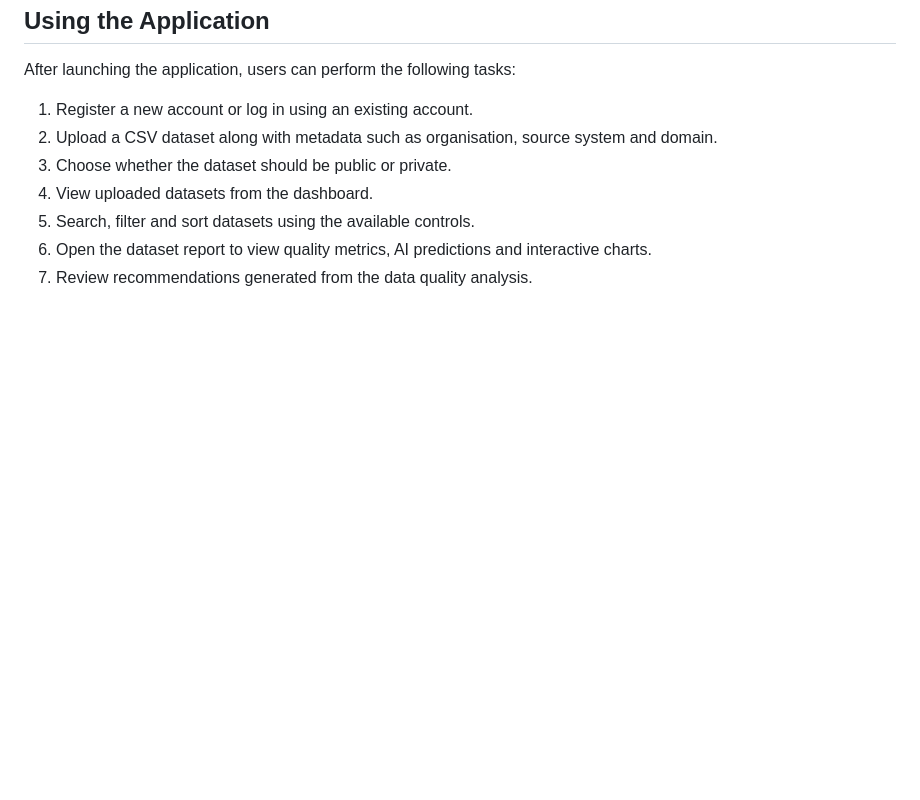
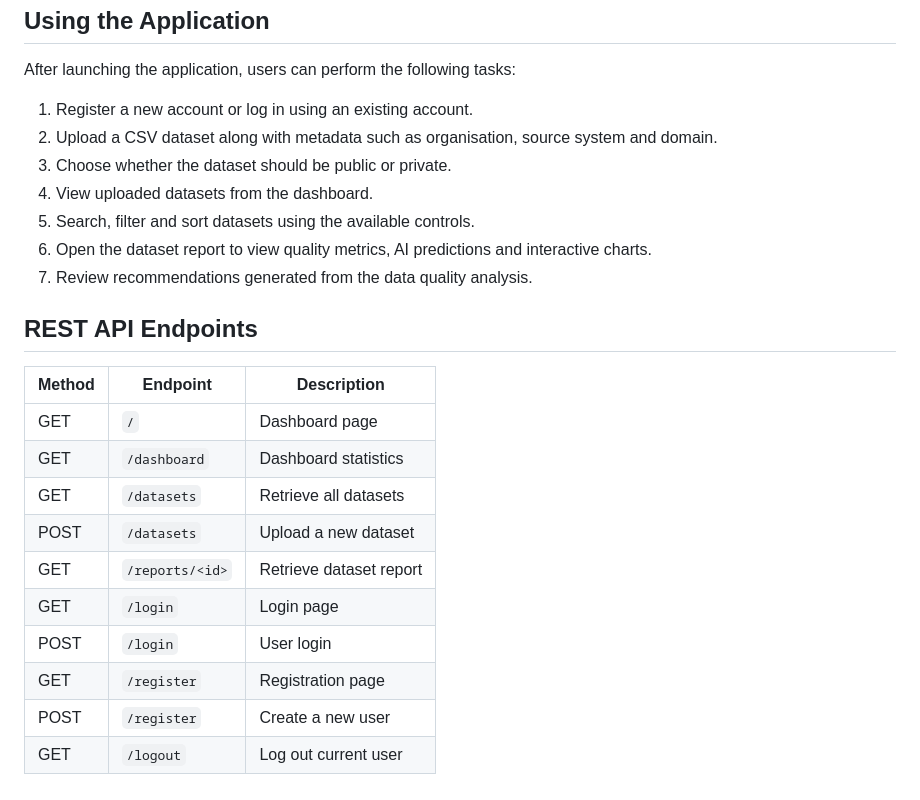
Before and after one commit to Sahil-A-Mokashi/ai-assisted-data-quality-monitoring, a Markdown page: README.md, the part around the change. Drawn GitHub-style; blank space fills up the shorter version.

Commit message:
API endpoints

```diff
--- a/README.md
+++ b/README.md
@@ -191,3 +191,18 @@ After launching the application, users can perform the following tasks:
 5. Search, filter and sort datasets using the available controls.
 6. Open the dataset report to view quality metrics, AI predictions and interactive charts.
 7. Review recommendations generated from the data quality analysis.
+
+## REST API Endpoints
+
+| Method | Endpoint | Description |
+|---------|----------|-------------|
+| GET | `/` | Dashboard page |
+| GET | `/dashboard` | Dashboard statistics |
+| GET | `/datasets` | Retrieve all datasets |
+| POST | `/datasets` | Upload a new dataset |
+| GET | `/reports/<id>` | Retrieve dataset report |
+| GET | `/login` | Login page |
+| POST | `/login` | User login |
+| GET | `/register` | Registration page |
+| POST | `/register` | Create a new user |
+| GET | `/logout` | Log out current user |
```
